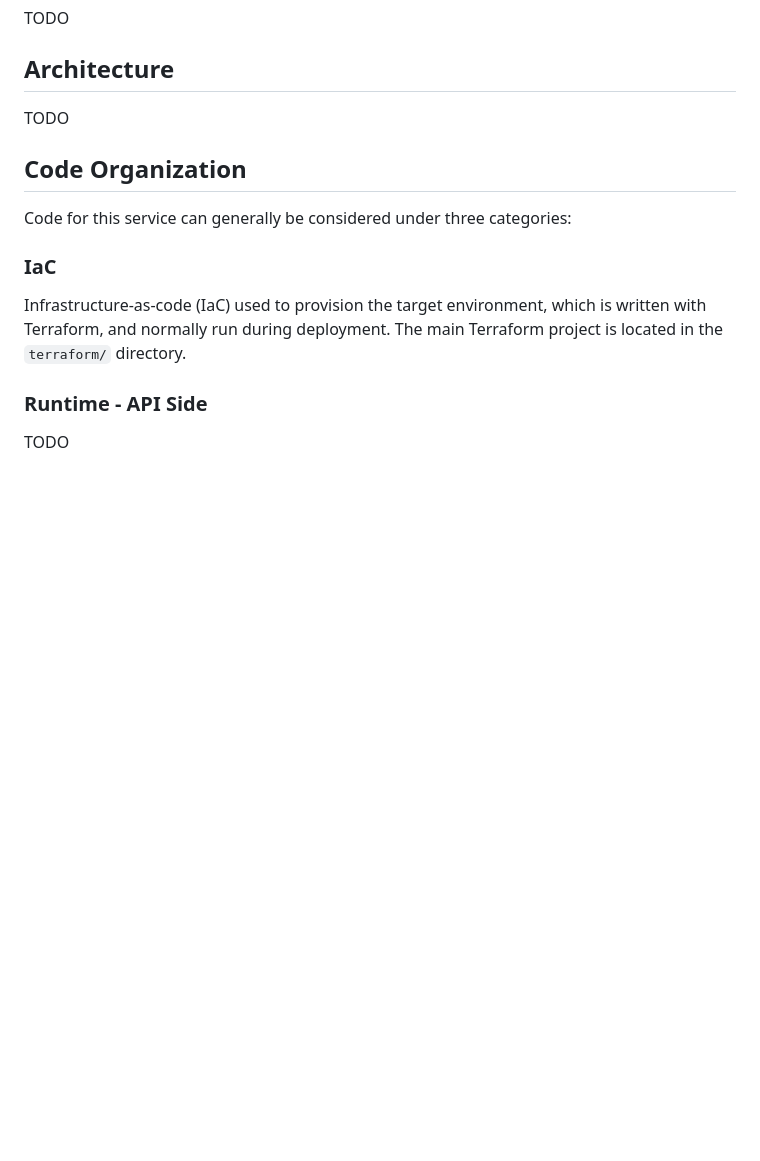
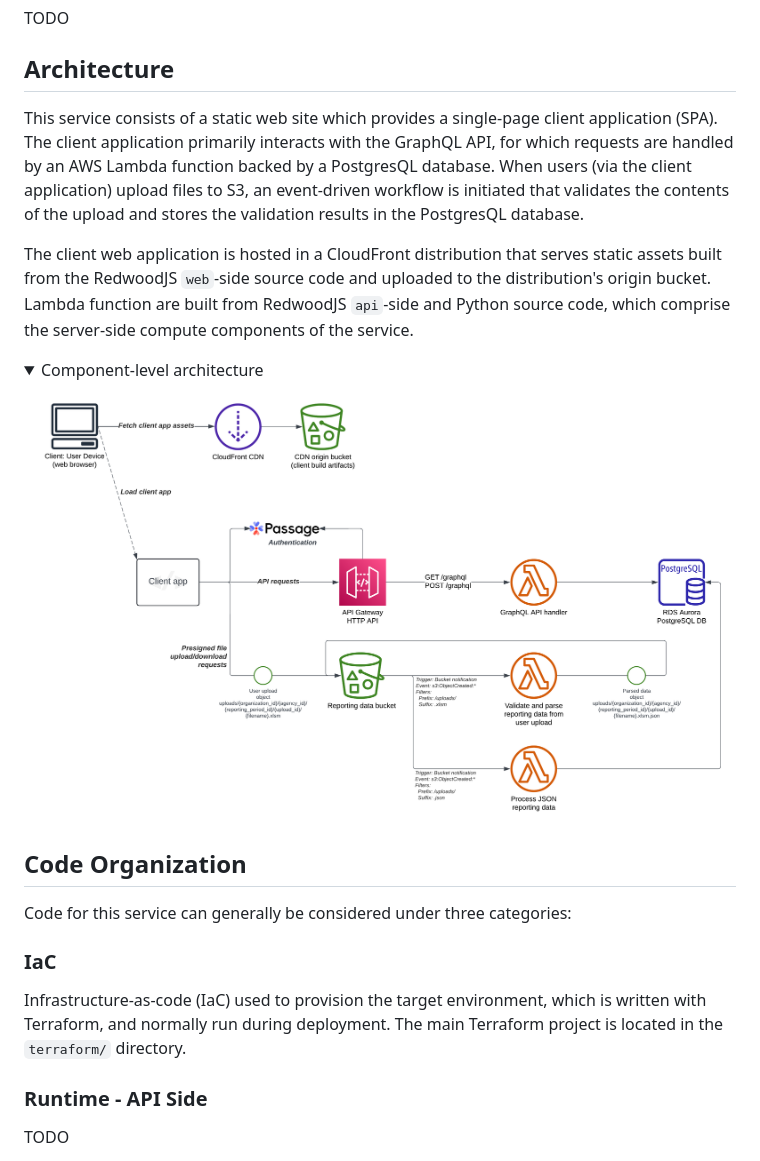
Before and after one commit to usdigitalresponse/cpf-reporter, a Markdown page: README.md, the part around the change. Drawn GitHub-style; pictures changed too: docs/component-level-architecture.png (added); folded sections open; blank space fills up the shorter version.

Commit message:
Describe architecture

```diff
--- a/README.md
+++ b/README.md
@@ -11,7 +11,23 @@ TODO
 
 ## Architecture
 
-TODO
+This service consists of a static web site which provides a single-page client application (SPA).
+The client application primarily interacts with the GraphQL API,
+for which requests are handled by an AWS Lambda function backed by a PostgresQL database.
+When users (via the client application) upload files to S3,
+an event-driven workflow is initiated that validates the contents of the upload
+and stores the validation results in the PostgresQL database.
+
+The client web application is hosted in a CloudFront distribution that serves static assets
+built from the RedwoodJS `web`-side source code and uploaded to the distribution's origin bucket.
+Lambda function are built from RedwoodJS `api`-side and Python source code,
+which comprise the server-side compute components of the service.
+
+<details>
+  <summary>Component-level architecture</summary>
+  <img src="docs/component-level-architecture.png"/>
+</details>
+
 
 ## Code Organization
 
```
